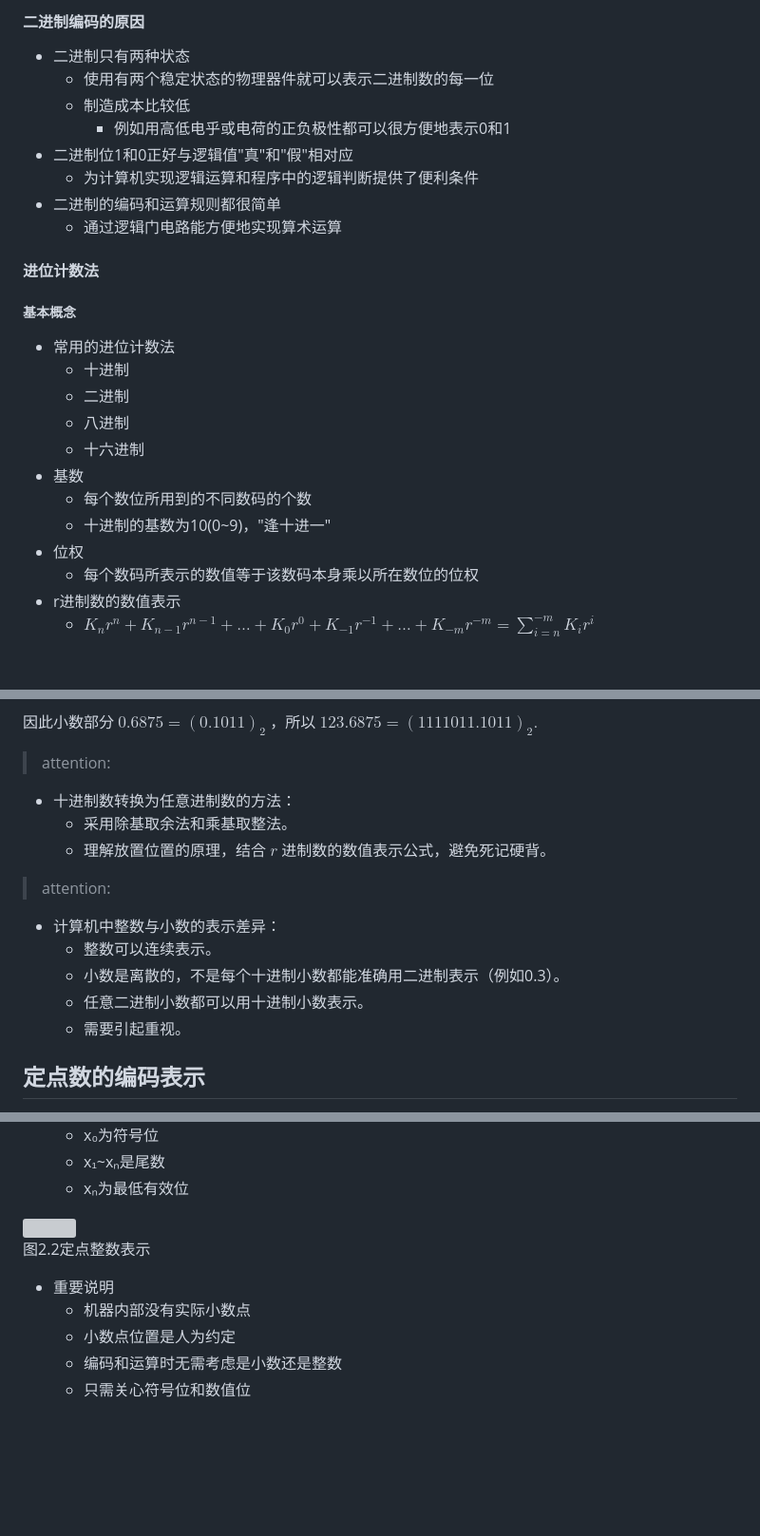
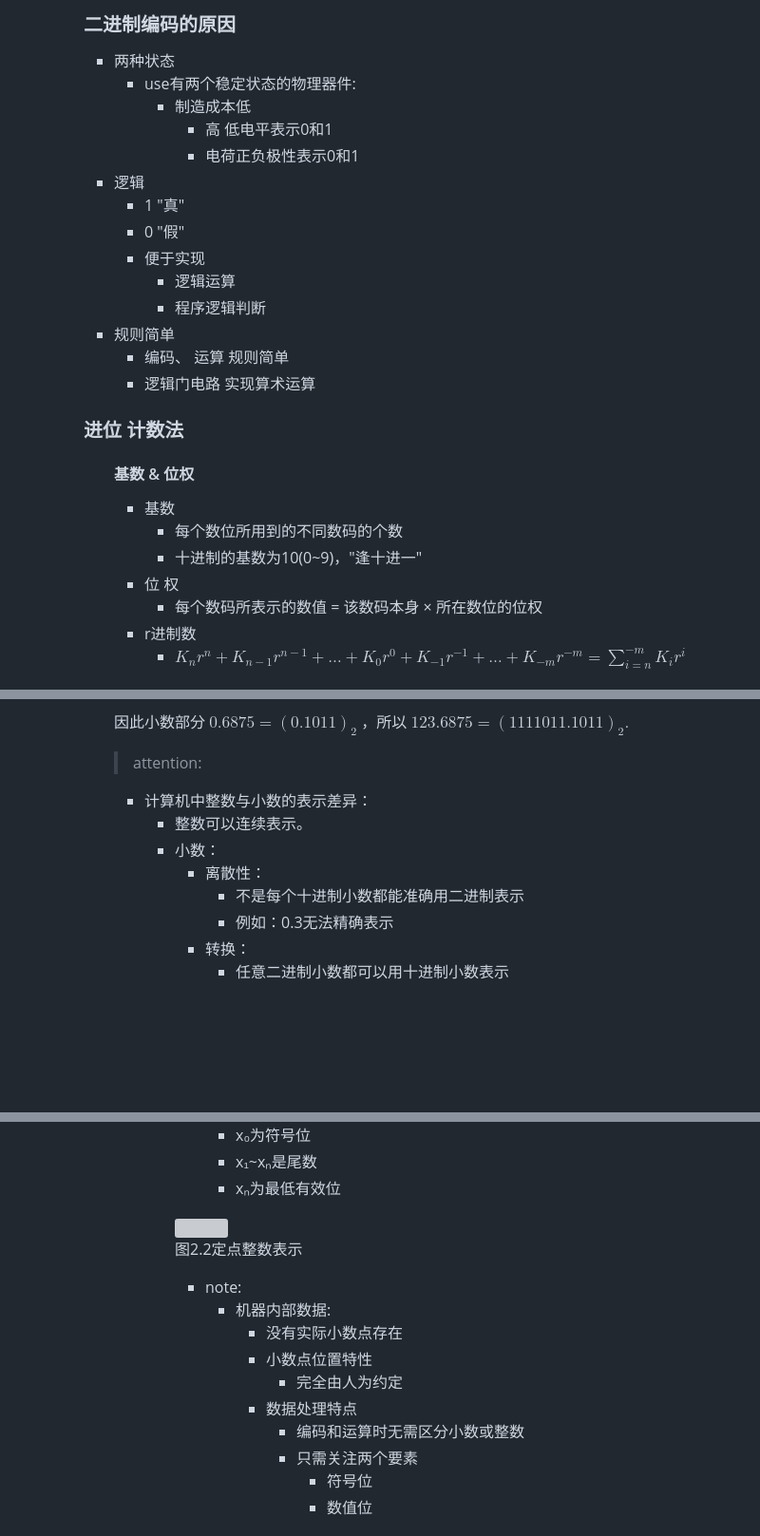
Before and after one commit to bluejedis/5wd_note, a Markdown page: re_/计组/数据的表示和运算.md, 3 parts joined by grey strips. Shown: that part at 95% size. GitHub-like rendering; blank space fills up the shorter version; grey boxes are pictures that could not be loaded.

```diff
--- a/re_/计组/数据的表示和运算.md
+++ b/re_/计组/数据的表示和运算.md
@@ -47,26 +51,28 @@
 
-#### 二进制编码的原因
-- 二进制只有两种状态
-  - 使用有两个稳定状态的物理器件就可以表示二进制数的每一位
-  - 制造成本比较低
-    - 例如用高低电乎或电荷的正负极性都可以很方便地表示0和1
-- 二进制位1和0正好与逻辑值"真"和"假"相对应
-  - 为计算机实现逻辑运算和程序中的逻辑判断提供了便利条件
-- 二进制的编码和运算规则都很简单
-  - 通过逻辑门电路能方便地实现算术运算
+###  <span style="color: silver;">二进制编码的原因
+- 两种状态
+  - use有两个稳定状态的物理器件:
+    - 制造成本低
+      - <span style="color: LightSkyBlue;">高</span> <span style="color: LimeGreen;">低</span>电平表示0和1
+      - 电荷正负极性表示0和1
+-  <span style="color: Gold;">逻辑</span>
+     - 1 "真"
+     - 0 "假"
+     - 便于实现
+       - 逻辑运算
+       - 程序逻辑判断
+- 规则简单
+  - <span style="color: deepskyblue;">编码</span>、 <span style="color: LimeGreen;">运算</span> 规则简单
+  - 逻辑门电路 实现算术运算
+###  <span style="color: silver;">进位 <span style="color: LimeGreen;">计数</span>法
+<ul>
 
-#### 进位计数法
-##### 基本概念
-- 常用的进位计数法
-  - 十进制
-  - 二进制
-  - 八进制
-  - 十六进制
-- 基数
+####   <span style="color: silver;"><span style="color: LightSkyBlue;">基</span>数 & <span style="color: gray;">位</span><span style="color: Gold;">权</span>
+- <span style="color: LightSkyBlue;">基</span>数
   - 每个数位所用到的不同数码的个数
   - 十进制的基数为10(0~9)，"逢十进一"
-- 位权
-  - 每个数码所表示的数值等于该数码本身乘以所在数位的位权
-- r进制数的数值表示
-  - $K_{n}r^{n}+K_{n-1}r^{n-1}+\dots+K_{0}r^{0}+K_{-1}r^{-1}+\dots+K_{-m}r^{-m}=\sum_{i=n}^{-m}K_{i}r^{i}$
+- <span style="color: gray;">位</span> <span style="color: Gold;">权</span>
+  - 每个数码所表示的数值 = 该数码本身 × 所在数位的<span style="color: gray;">位</span><span style="color: Gold;">权
+-  <span style="color: LimeGreen;">r</span>进制数
+     - $K_{n}r^{n}+K_{n-1}r^{n-1}+\dots+K_{0}r^{0}+K_{-1}r^{-1}+\dots+K_{-m}r^{-m}=\sum_{i=n}^{-m}K_{i}r^{i}$
 
@@ -136,17 +161,16 @@
 
 因此小数部分 $0.6875\!=\!(0.1011)_{2}$ ，所以 $123.6875\!=\!(1111011.1011)_{2}.$
 
-> attention:
-- 十进制数转换为任意进制数的方法：
-  - 采用除基取余法和乘基取整法。
-  - 理解放置位置的原理，结合 $r$ 进制数的数值表示公式，避免死记硬背。
+
 
 > attention:
 - 计算机中整数与小数的表示差异：
   - 整数可以连续表示。
-  - 小数是离散的，不是每个十进制小数都能准确用二进制表示（例如0.3）。
-  - 任意二进制小数都可以用十进制小数表示。
-  - 需要引起重视。
+  - 小数：
+    - 离散性：
+      - 不是每个十进制小数都能准确用二进制表示
+      - 例如：0.3无法精确表示
+    - 转换：
+      - 任意二进制小数都可以用十进制小数表示
 
-## 定点数的编码表示
 
@@ -201,9 +228,14 @@
 ![](https://cdn-mineru.openxlab.org.cn/model-mineru/prod/4dd1fb5972f1ed936d1fc0ddfb38f8f045ee71a4c4d74334f59f8240e1e90456.jpg)
 图2.2定点整数表示
 
-- 重要说明
-  - 机器内部没有实际小数点
-  - 小数点位置是人为约定
-  - 编码和运算时无需考虑是小数还是整数
-  - 只需关心符号位和数值位
+- note:
+  - 机器内部数据:
+    - 没有实际小数点存在
+    - 小数点位置特性
+      - 完全由人为约定
+    - 数据处理特点
+      - 编码和运算时无需区分小数或整数
+      - 只需关注两个要素
+        - 符号位
+        - 数值位</ul>
 
```
Also changed, not shown: other parts of re_/计组/数据的表示和运算.md (+86 -46 lines).
